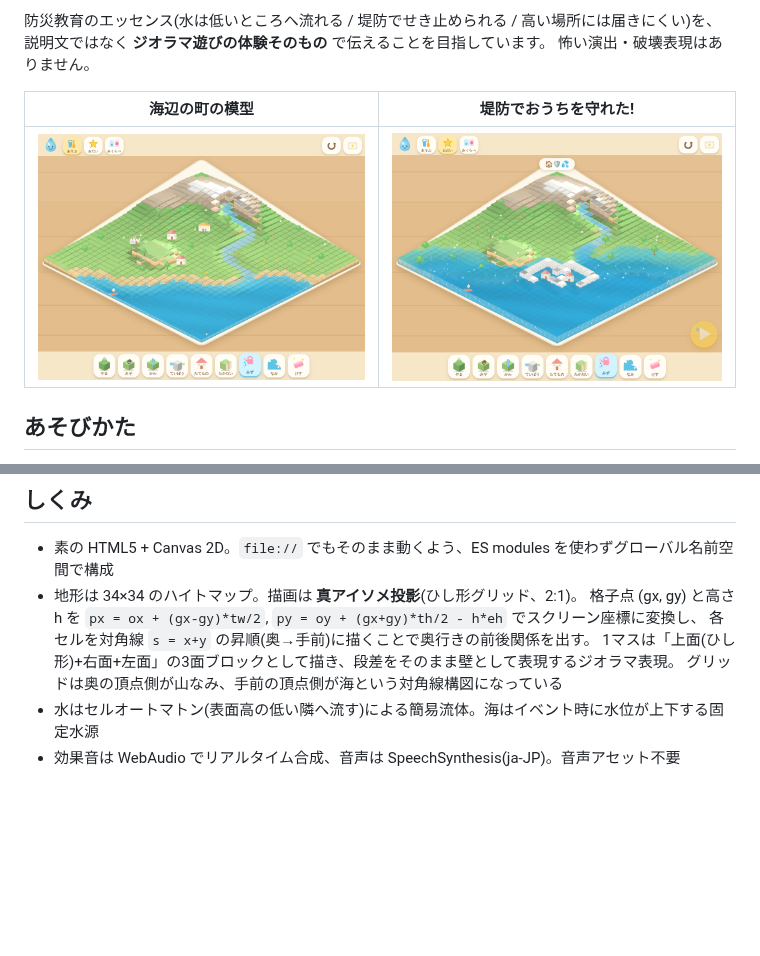
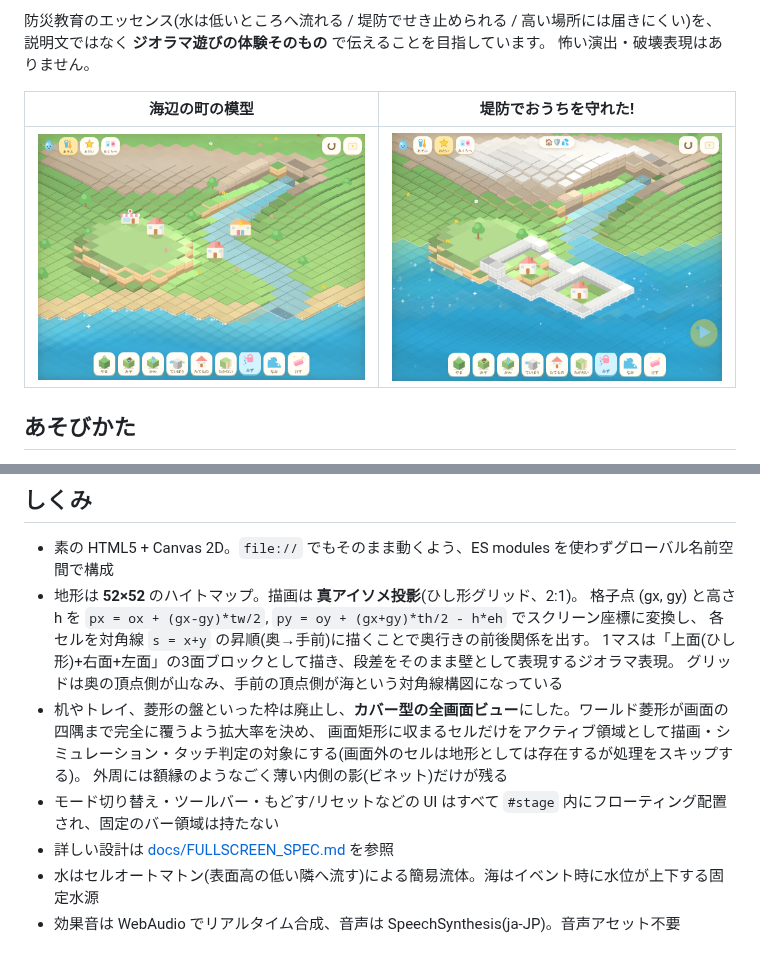
Before and after one commit to zan72122/260728, a Markdown page: README.md, 2 parts joined by grey strips. Drawn GitHub-style; pictures changed too: docs/screenshot-levee.png, docs/screenshot-town.png; blank space fills up the shorter version.

Commit message:
README・スクリーンショットを全画面ジオラマ版に更新
Co-Authored-By: Claude Fable 5 <noreply@anthropic.com>
Claude-Session: https://claude.ai/code/session_017xpx42Ng2X4j5ejdToF4Wh

```diff
--- a/README.md
+++ b/README.md
@@ -49,11 +49,16 @@ python3 -m http.server 8000
 ## しくみ
 
 - 素の HTML5 + Canvas 2D。`file://` でもそのまま動くよう、ES modules を使わずグローバル名前空間で構成
-- 地形は 34×34 のハイトマップ。描画は **真アイソメ投影**(ひし形グリッド、2:1)。
+- 地形は **52×52** のハイトマップ。描画は **真アイソメ投影**(ひし形グリッド、2:1)。
   格子点 (gx, gy) と高さ h を `px = ox + (gx-gy)*tw/2`, `py = oy + (gx+gy)*th/2 - h*eh` でスクリーン座標に変換し、
   各セルを対角線 `s = x+y` の昇順(奥→手前)に描くことで奥行きの前後関係を出す。
   1マスは「上面(ひし形)+右面+左面」の3面ブロックとして描き、段差をそのまま壁として表現するジオラマ表現。
   グリッドは奥の頂点側が山なみ、手前の頂点側が海という対角線構図になっている
+- 机やトレイ、菱形の盤といった枠は廃止し、**カバー型の全画面ビュー**にした。ワールド菱形が画面の四隅まで完全に覆うよう拡大率を決め、
+  画面矩形に収まるセルだけをアクティブ領域として描画・シミュレーション・タッチ判定の対象にする(画面外のセルは地形としては存在するが処理をスキップする)。
+  外周には額縁のようなごく薄い内側の影(ビネット)だけが残る
+- モード切り替え・ツールバー・もどす/リセットなどの UI はすべて `#stage` 内にフローティング配置され、固定のバー領域は持たない
+- 詳しい設計は [docs/FULLSCREEN_SPEC.md](docs/FULLSCREEN_SPEC.md) を参照
 - 水はセルオートマトン(表面高の低い隣へ流す)による簡易流体。海はイベント時に水位が上下する固定水源
 - 効果音は WebAudio でリアルタイム合成、音声は SpeechSynthesis(ja-JP)。音声アセット不要
 
```
